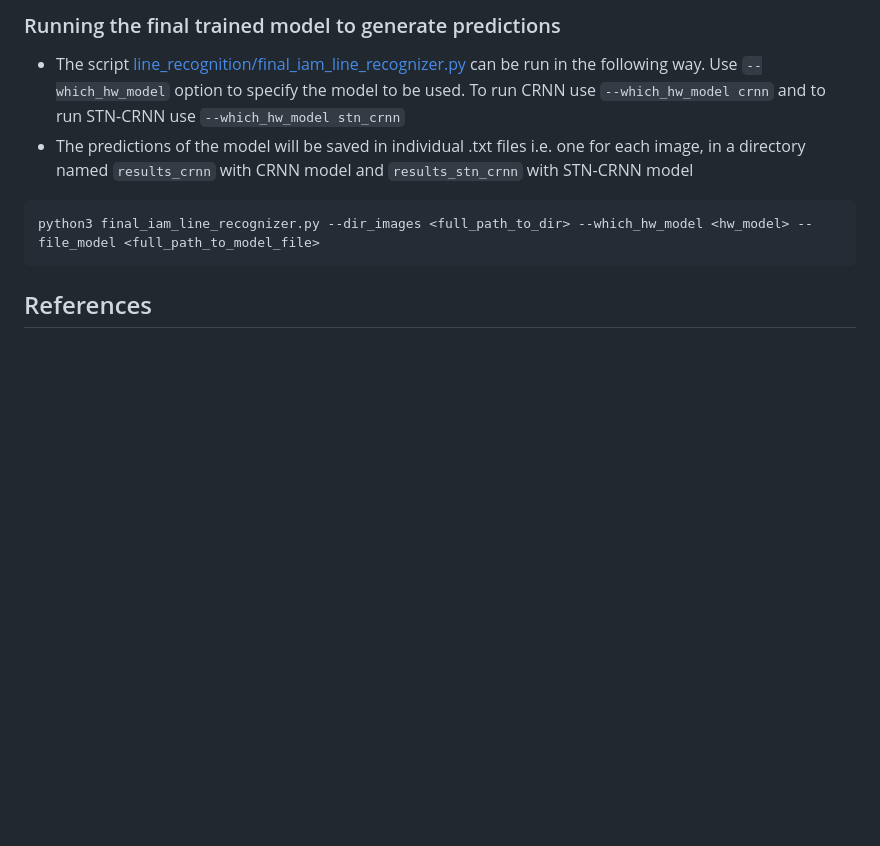
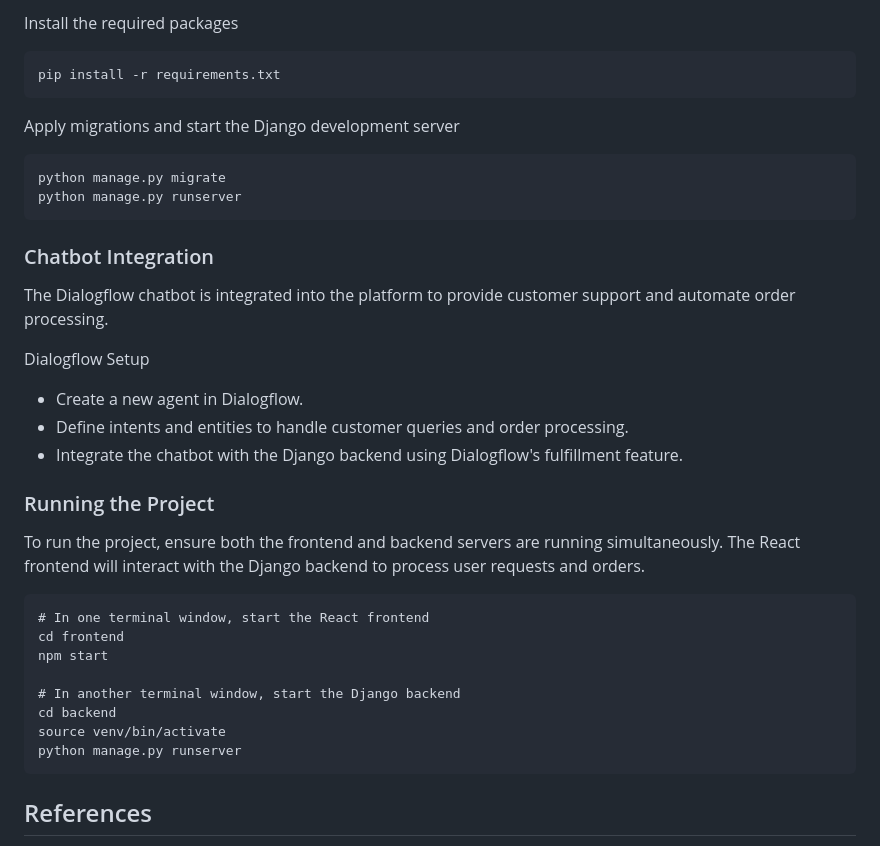
Before and after one commit to Savoyevatel/food_chatbot, a Markdown page: README.md, the part around one of its changes. Rendered like a GitHub page; blank space fills up the shorter version.

````diff
--- a/README.md
+++ b/README.md
@@ -86,11 +62,40 @@ python3 train.py --help
 ```
 
-### Running the final trained model to generate predictions
-* The script [line_recognition/final_iam_line_recognizer.py](line_recognition/final_iam_line_recognizer.py) can be run in the following way. Use `--which_hw_model` option to specify the model to be used. To run CRNN use `--which_hw_model crnn` and to run STN-CRNN use `--which_hw_model stn_crnn`
-* The predictions of the model will be saved in individual .txt files i.e. one for each image, in a directory named `results_crnn` with CRNN model and `results_stn_crnn` with STN-CRNN model
+Install the required packages
 ```
-python3 final_iam_line_recognizer.py --dir_images <full_path_to_dir> --which_hw_model <hw_model> --file_model <full_path_to_model_file>
+pip install -r requirements.txt
 ```
+
+Apply migrations and start the Django development server
+```
+python manage.py migrate
+python manage.py runserver
+```
+
+### Chatbot Integration
+
+The Dialogflow chatbot is integrated into the platform to provide customer support and automate order processing.
+
+Dialogflow Setup
+* Create a new agent in Dialogflow.
+* Define intents and entities to handle customer queries and order processing.
+* Integrate the chatbot with the Django backend using Dialogflow's fulfillment feature.
+### Running the Project
+To run the project, ensure both the frontend and backend servers are running simultaneously. The React frontend will interact with the Django backend to process user requests and orders.
+```
+# In one terminal window, start the React frontend
+cd frontend
+npm start
+
+# In another terminal window, start the Django backend
+cd backend
+source venv/bin/activate
+python manage.py runserver
+```
+
+
+
+
 
 ## References
 <a id="1">[1]</a>
````
Also changed, not shown: other parts of README.md (+12 -36 lines).
